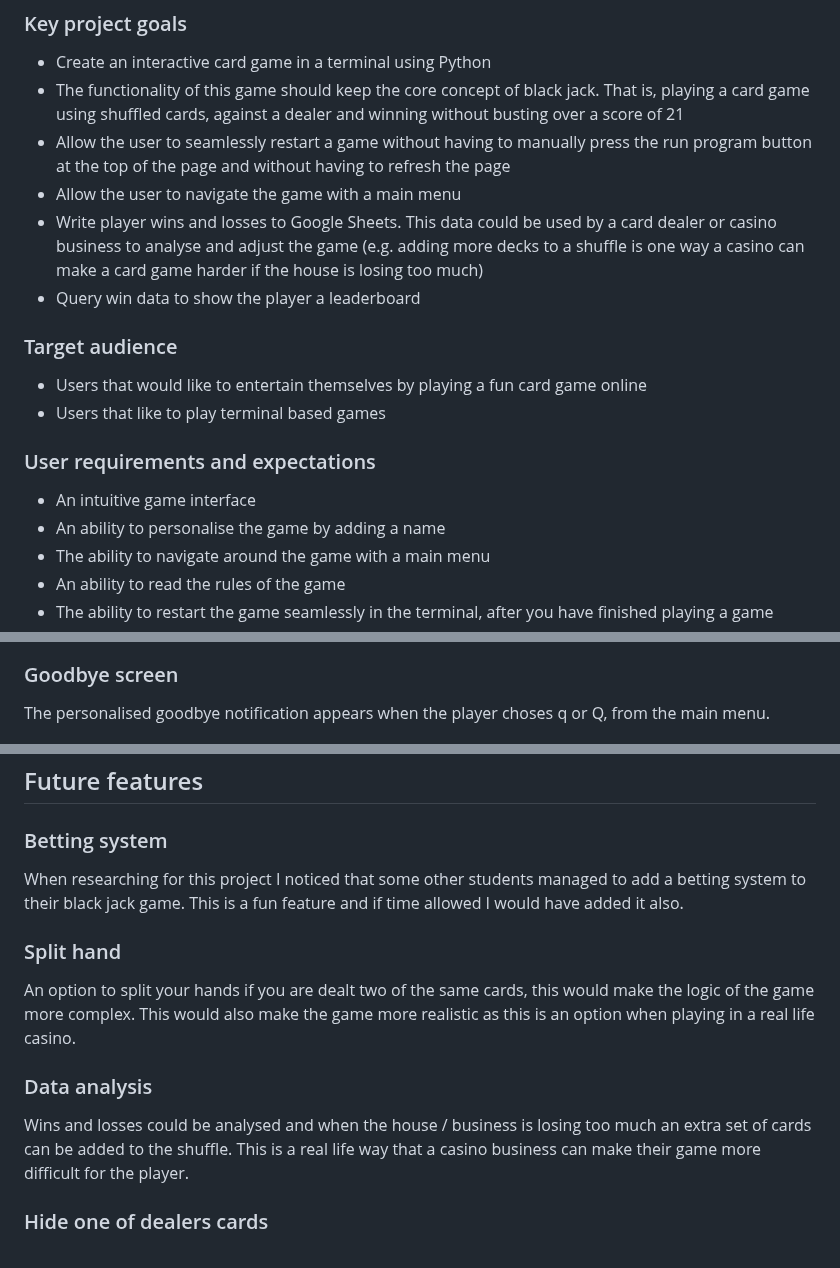
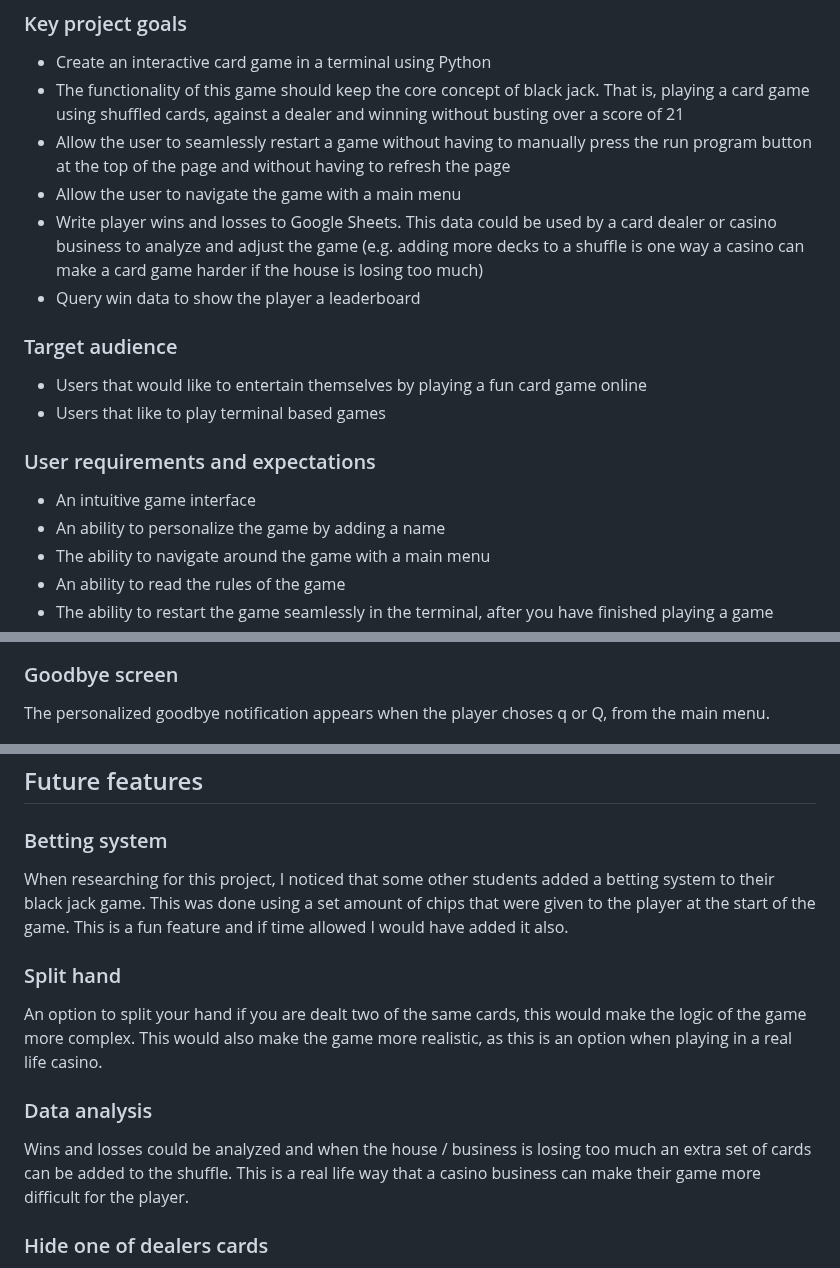
Before and after one commit to KSDunne/twenty_one, a Markdown page: README.md, 3 parts joined by grey strips. Drawn GitHub-style.

Commit message:
Do a final read through of the README for spelling and grammar

```diff
--- a/README.md
+++ b/README.md
@@ -48,7 +48,7 @@ Twenty One is a Python terminal game. The game of Twenty One is well known. It i
 - The functionality of this game should keep the core concept of black jack. That is, playing a card game using shuffled cards, against a dealer and winning without busting over a score of 21
 - Allow the user to seamlessly restart a game without having to manually press the run program button at the top of the page and without having to refresh the page
 - Allow the user to navigate the game with a main menu
-- Write player wins and losses to Google Sheets. This data could be used by a card dealer or casino business to analyse and adjust the game (e.g. adding more decks to a shuffle is one way a casino can make a card game harder if the house is losing too much)
+- Write player wins and losses to Google Sheets. This data could be used by a card dealer or casino business to analyze and adjust the game (e.g. adding more decks to a shuffle is one way a casino can make a card game harder if the house is losing too much)
 - Query win data to show the player a leaderboard
 
 ### Target audience
@@ -59,7 +59,7 @@ Twenty One is a Python terminal game. The game of Twenty One is well known. It i
 ### User requirements and expectations
 
 - An intuitive game interface
-- An ability to personalise the game by adding a name
+- An ability to personalize the game by adding a name
 - The ability to navigate around the game with a main menu
 - An ability to read the rules of the game
 - The ability to restart the game seamlessly in the terminal, after you have finished playing a game
@@ -131,7 +131,7 @@ When there is a tie, a notification is shown to the user and there is no change
 
 ### Goodbye screen
 
-The personalised goodbye notification appears when the player choses q or Q, from the main menu.
+The personalized goodbye notification appears when the player choses q or Q, from the main menu.
 
 ![Goodbye screen image](docs/goodbye_ss.PNG)
 
@@ -177,15 +177,15 @@ This second screenshot shows a graceful exit when the user presses Ctrl+c when t
 
 ### Betting system
 
-When researching for this project I noticed that some other students managed to add a betting system to their black jack game. This is a fun feature and if time allowed I would have added it also.
+When researching for this project, I noticed that some other students added a betting system to their black jack game. This was done using a set amount of chips that were given to the player at the start of the game. This is a fun feature and if time allowed I would have added it also.
 
 ### Split hand
 
-An option to split your hands if you are dealt two of the same cards, this would make the logic of the game more complex. This would also make the game more realistic as this is an option when playing in a real life casino.
+An option to split your hand if you are dealt two of the same cards, this would make the logic of the game more complex. This would also make the game more realistic, as this is an option when playing in a real life casino.
 
 ### Data analysis
 
-Wins and losses could be analysed and when the house / business is losing too much an extra set of cards can be added to the shuffle. This is a real life way that a casino business can make their game more difficult for the player.
+Wins and losses could be analyzed and when the house / business is losing too much an extra set of cards can be added to the shuffle. This is a real life way that a casino business can make their game more difficult for the player.
 
 ### Hide one of dealers cards
 
```
Also changed, not shown: other parts of README.md (+4 -4 lines).
